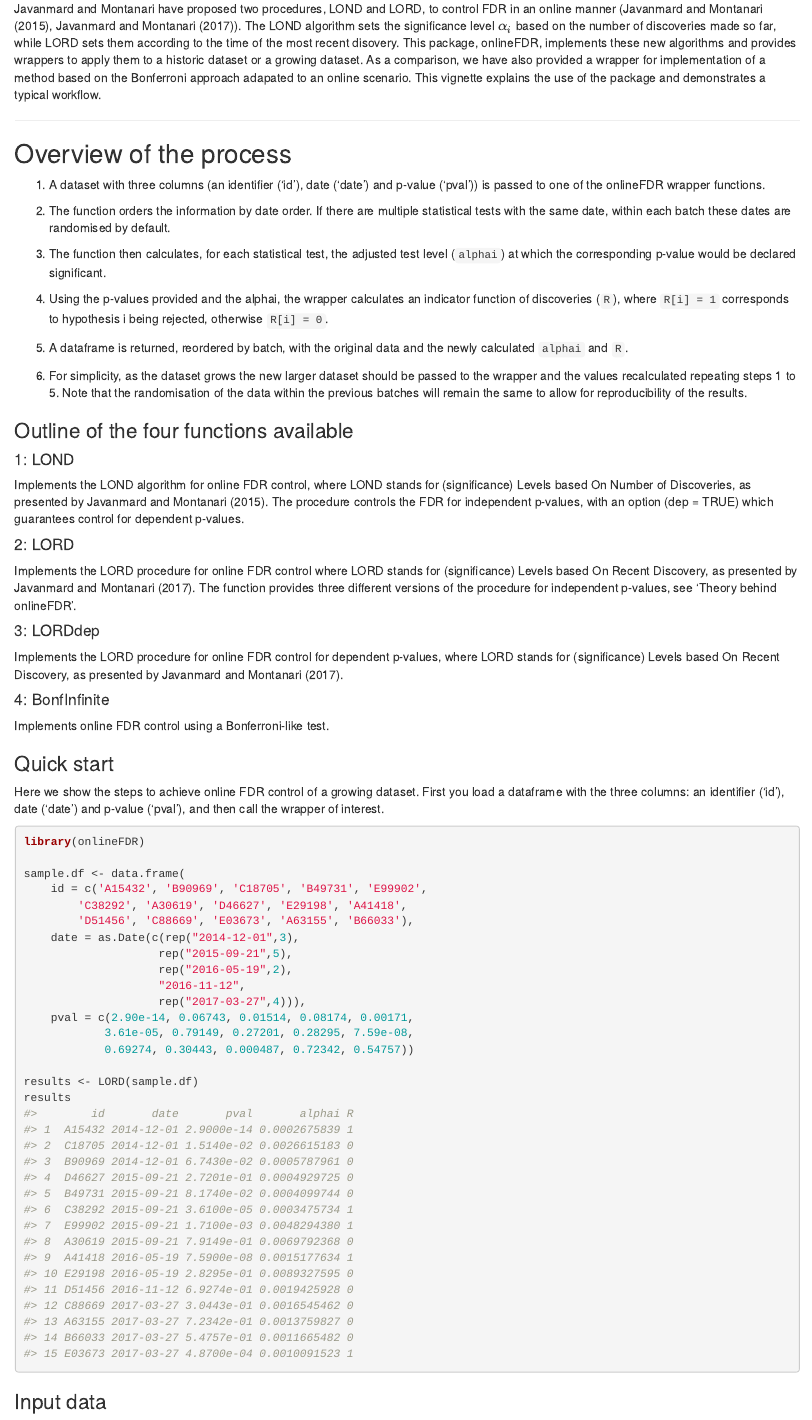
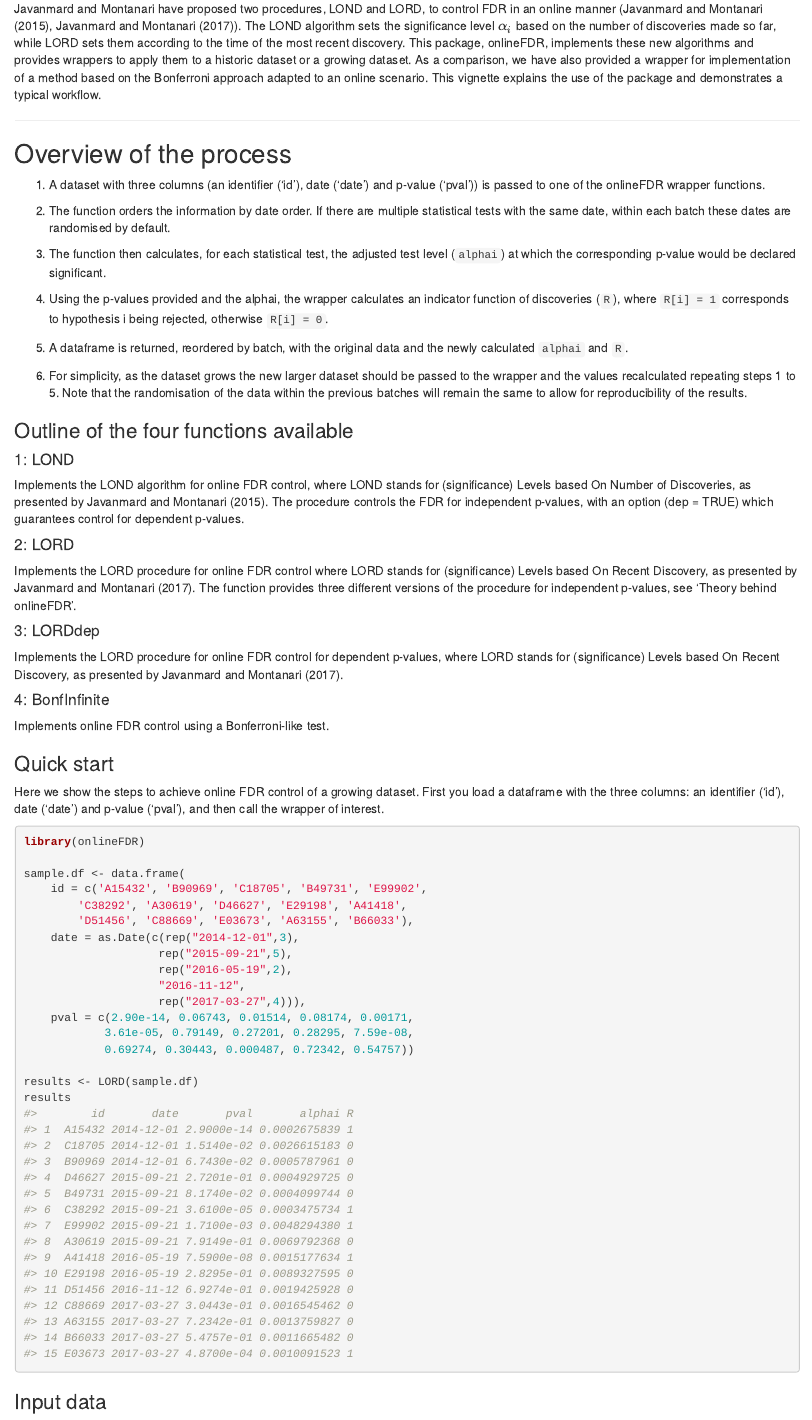
Before and after one commit to dsrobertson/onlineFDR, an R Markdown document (vignettes/onlineFDR-vignette.Rmd): the page in a window 1100 px wide, from 880 px down. The pictures show the output file vignettes/onlineFDR-vignette.html that the author committed with the source, opened offline.

Commit message:
Update vignette

````diff
--- a/vignettes/onlineFDR-vignette.Rmd
+++ b/vignettes/onlineFDR-vignette.Rmd
@@ -3 +1,0 @@ title: "Managing multiple testing challenges with sequential inference using
-the onlineFDR package"
@@ -4,12 +3,13 @@ the onlineFDR package"
+  package
 author: "David S. Robertson and Natasha A. Karp"
-date: "`r Sys.Date()`"
+date: '`r Sys.Date()`'
 output:
-    html_document:
-        toc: true
-vignette: >
-    %\VignetteIndexEntry{Using the onlineFDR package}
-    %\VignetteEngine{knitr::rmarkdown}
-    %\VignetteEncoding{UTF-8}
+  html_document:
+    toc: yes
+  pdf_document:
+    toc: yes
+vignette: |
+  %\VignetteIndexEntry{Using the onlineFDR package} %\VignetteEngine{knitr::rmarkdown} %\VignetteEncoding{UTF-8}
 ---
 
 ```{r setup, include = FALSE}
@@ -45,10 +45,10 @@ Javanmard and Montanari have proposed two procedures,  LOND and LORD, to control
 FDR in an online manner (Javanmard and Montanari (2015), Javanmard and Montanari
 (2017)).   The LOND algorithm sets the significance level $\alpha_i$  based on
 the number of discoveries made so far, while LORD sets them according to the
-time of the most recent disovery. This package, onlineFDR, implements these new
+time of the most recent discovery. This package, onlineFDR, implements these new
 algorithms and provides wrappers to apply them to a historic dataset or a
 growing dataset. As a comparison,  we have also provided a wrapper for
-implementation of a method based on the Bonferroni approach adapated to an
+implementation of a method based on the Bonferroni approach adapted to an
 online scenario. This vignette explains the use of the package and demonstrates
 a typical workflow.
 
````
Also changed, not shown: vignettes/onlineFDR-vignette.html, vignettes/onlineFDR-vignette.Rmd (8 more changed lines).
